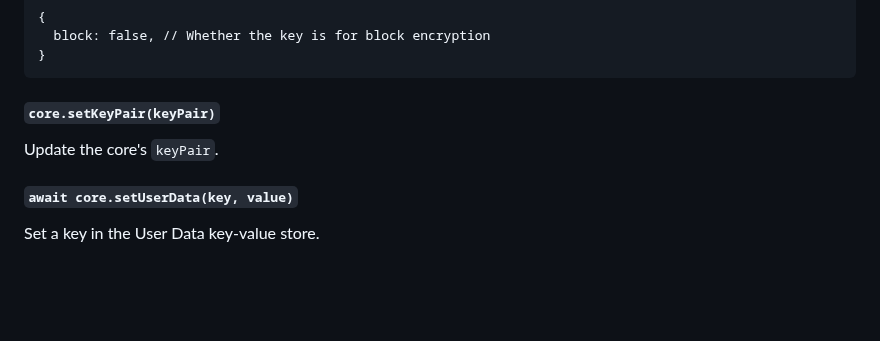
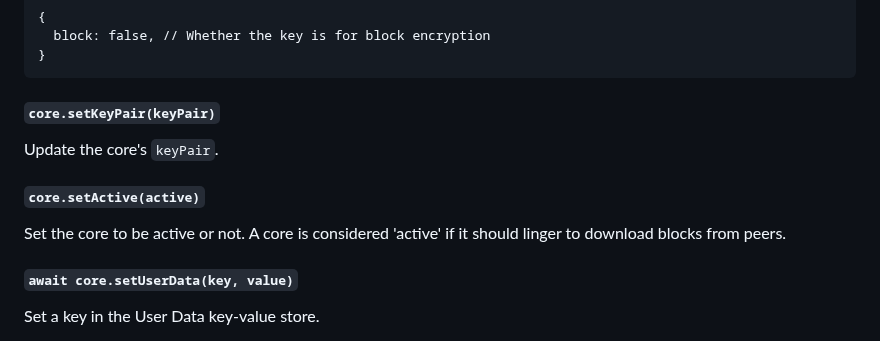
Before and after one commit to holepunchto/hypercore, a Markdown page: README.md, the part around the change. Rendered like a GitHub page; blank space fills up the shorter version.

Commit message:
Document `core.setActive()`

```diff
--- a/README.md
+++ b/README.md
@@ -580,6 +580,10 @@ Set the encryption key.
 
 Update the core's `keyPair`.
 
+#### `core.setActive(active)`
+
+Set the core to be active or not. A core is considered 'active' if it should linger to download blocks from peers.
+
 #### `await core.setUserData(key, value)`
 
 Set a key in the User Data key-value store.
```
